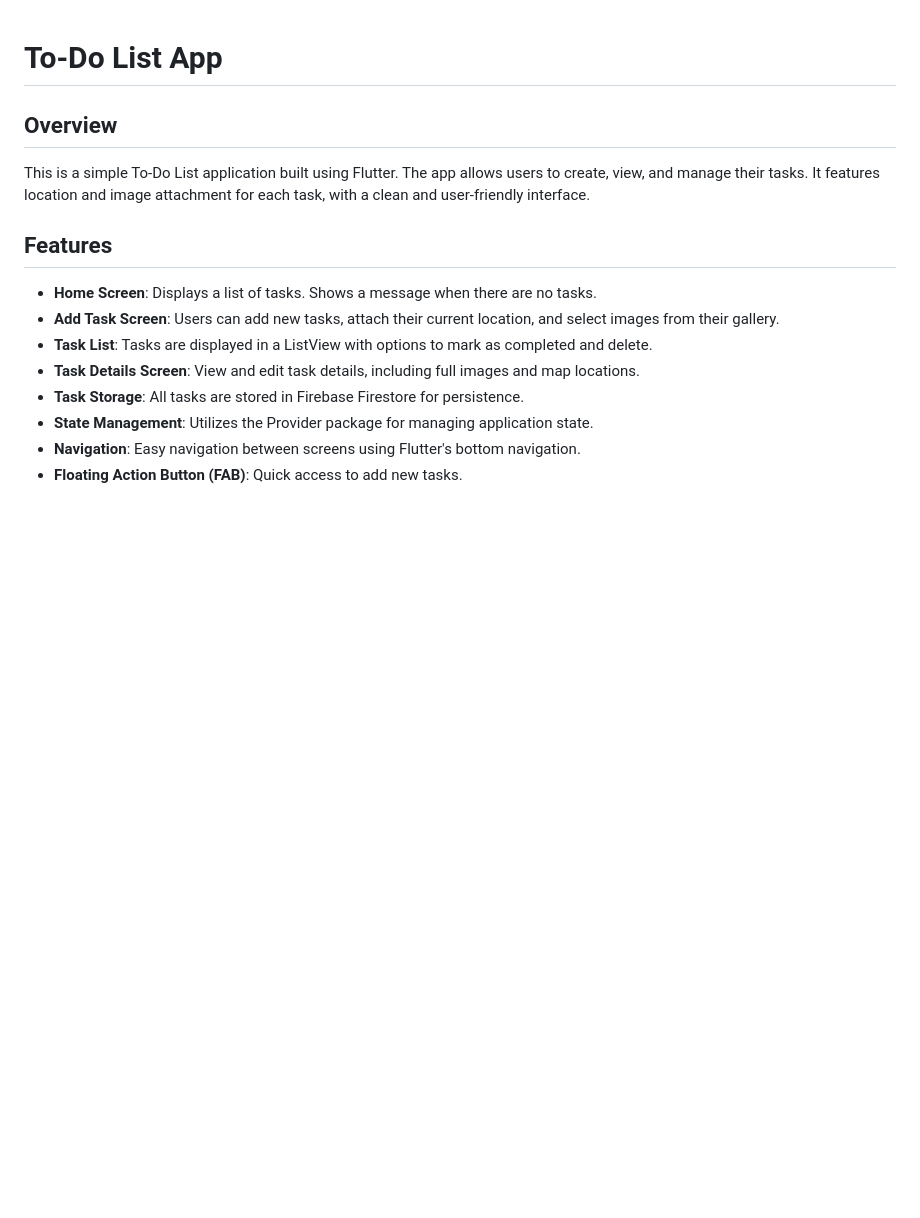
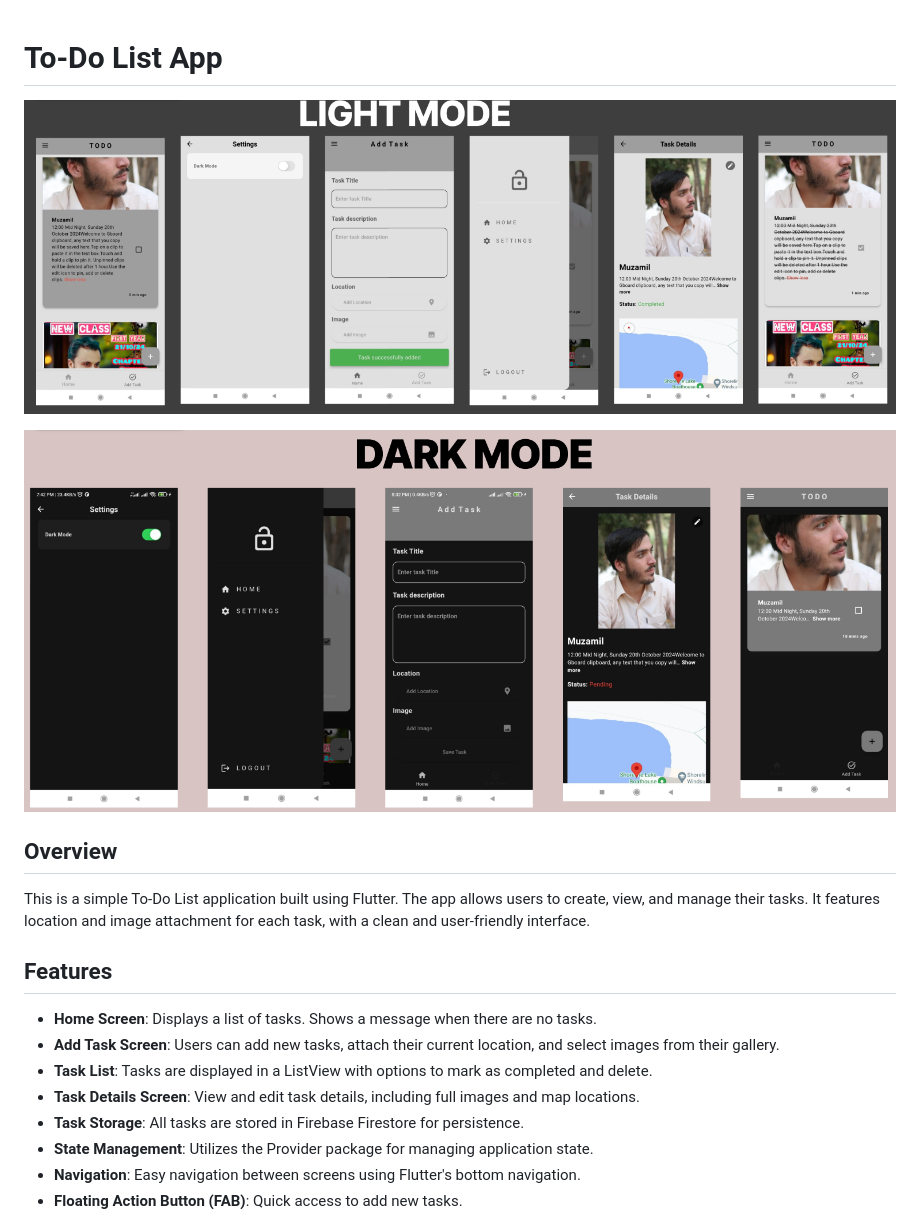
Before and after one commit to SyedMuzamilShah/todo_list_gil_app, a Markdown page: README.md, the part around the change. Rendered like a GitHub page; pictures changed too: image-1.png (added), image-2.png (added); blank space fills up the shorter version.

```diff
--- a/README.md
+++ b/README.md
@@ -1,4 +1,8 @@
 # To-Do List App
+
+![alt text](image-1.png)
+
+![alt text](image-2.png)
 
 ## Overview
 This is a simple To-Do List application built using Flutter. The app allows users to create, view, and manage their tasks. It features location and image attachment for each task, with a clean and user-friendly interface.
```
Also changed, not shown: 13 other files.
